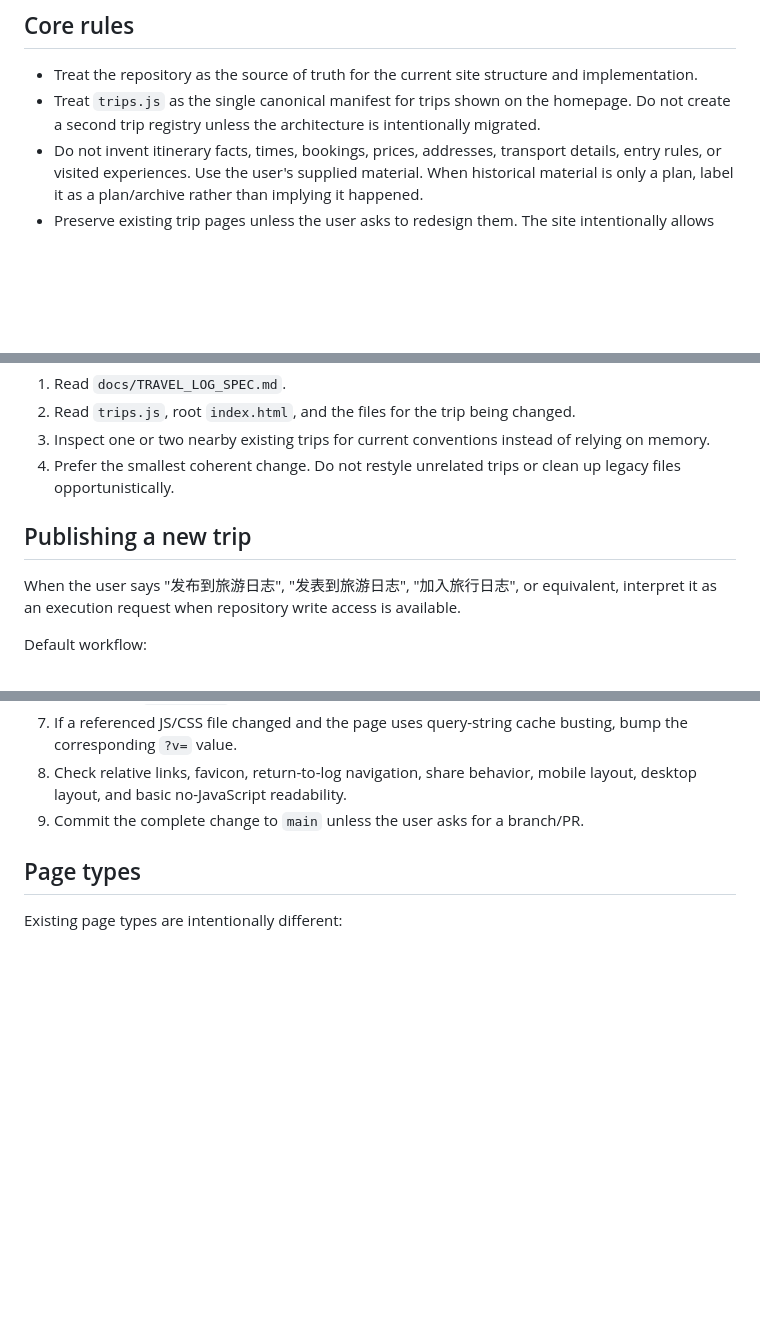
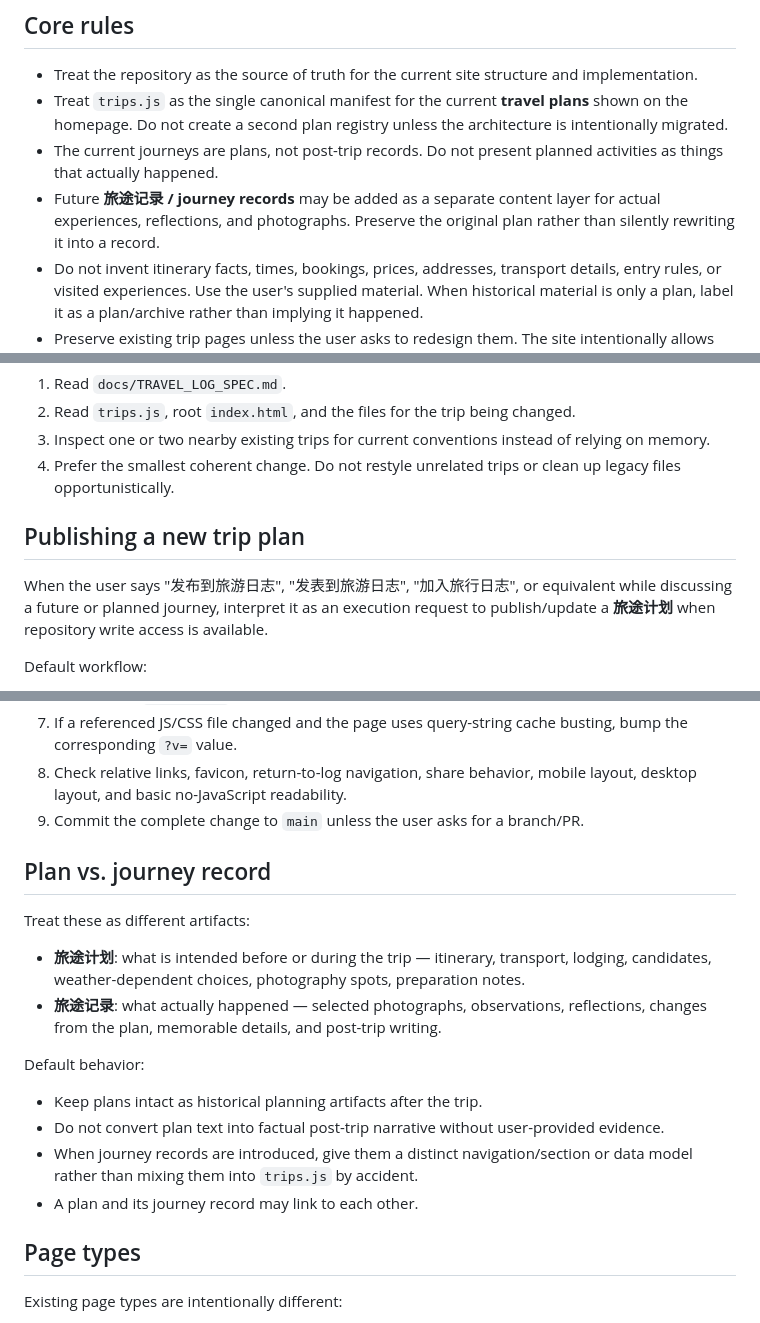
Before and after one commit to import1024/trip, a Markdown page: AGENTS.md, 3 parts joined by grey strips. Rendered like a GitHub page; blank space fills up the shorter version.

Commit message:
docs: distinguish travel plans from journey records

```diff
--- a/AGENTS.md
+++ b/AGENTS.md
@@ -7,7 +7,9 @@ This file is the short operational contract for AI agents and automation. Read `
 ## Core rules
 
 - Treat the repository as the source of truth for the current site structure and implementation.
-- Treat `trips.js` as the single canonical manifest for trips shown on the homepage. Do not create a second trip registry unless the architecture is intentionally migrated.
+- Treat `trips.js` as the single canonical manifest for the current **travel plans** shown on the homepage. Do not create a second plan registry unless the architecture is intentionally migrated.
+- The current journeys are plans, not post-trip records. Do not present planned activities as things that actually happened.
+- Future **旅途记录 / journey records** may be added as a separate content layer for actual experiences, reflections, and photographs. Preserve the original plan rather than silently rewriting it into a record.
 - Do not invent itinerary facts, times, bookings, prices, addresses, transport details, entry rules, or visited experiences. Use the user's supplied material. When historical material is only a plan, label it as a plan/archive rather than implying it happened.
 - Preserve existing trip pages unless the user asks to redesign them. The site intentionally allows different page types and layouts.
 - Keep `CNAME` equal to `trip.redback.me`.
@@ -20,9 +22,9 @@ This file is the short operational contract for AI agents and automation. Read `
 3. Inspect one or two nearby existing trips for current conventions instead of relying on memory.
 4. Prefer the smallest coherent change. Do not restyle unrelated trips or clean up legacy files opportunistically.
 
-## Publishing a new trip
+## Publishing a new trip plan
 
-When the user says "发布到旅游日志", "发表到旅游日志", "加入旅行日志", or equivalent, interpret it as an execution request when repository write access is available.
+When the user says "发布到旅游日志", "发表到旅游日志", "加入旅行日志", or equivalent while discussing a future or planned journey, interpret it as an execution request to publish/update a **旅途计划** when repository write access is available.
 
 Default workflow:
 
@@ -35,6 +37,20 @@ Default workflow:
 7. If a referenced JS/CSS file changed and the page uses query-string cache busting, bump the corresponding `?v=` value.
 8. Check relative links, favicon, return-to-log navigation, share behavior, mobile layout, desktop layout, and basic no-JavaScript readability.
 9. Commit the complete change to `main` unless the user asks for a branch/PR.
+
+## Plan vs. journey record
+
+Treat these as different artifacts:
+
+- **旅途计划**: what is intended before or during the trip — itinerary, transport, lodging, candidates, weather-dependent choices, photography spots, preparation notes.
+- **旅途记录**: what actually happened — selected photographs, observations, reflections, changes from the plan, memorable details, and post-trip writing.
+
+Default behavior:
+
+- Keep plans intact as historical planning artifacts after the trip.
+- Do not convert plan text into factual post-trip narrative without user-provided evidence.
+- When journey records are introduced, give them a distinct navigation/section or data model rather than mixing them into `trips.js` by accident.
+- A plan and its journey record may link to each other.
 
 ## Page types
 
```
Also changed, not shown: other parts of AGENTS.md (+1 -0 lines).
